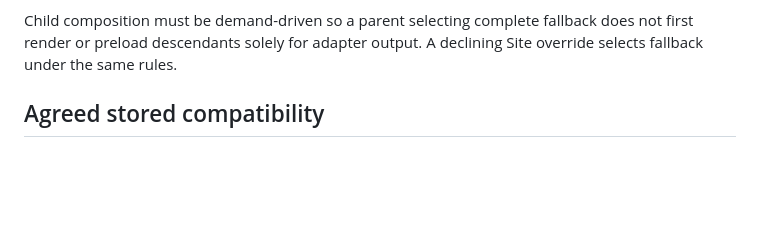
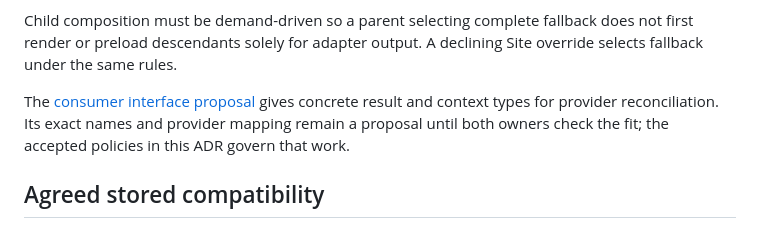
Before and after one commit to Quick-Release/gq-content, a Markdown page: docs/adr/0009-render-gq-design-blocks-with-gq-designs-html-adapter.md, the part around the change. Rendered like a GitHub page; blank space fills up the shorter version.

Commit message:
docs: propose content renderer injection interface for issue 42

```diff
--- a/docs/adr/0009-render-gq-design-blocks-with-gq-designs-html-adapter.md
+++ b/docs/adr/0009-render-gq-design-blocks-with-gq-designs-html-adapter.md
@@ -87,6 +87,11 @@ importing private Design types.
 Child composition must be demand-driven so a parent selecting complete fallback
 does not first render or preload descendants solely for adapter output. A
 declining Site override selects fallback under the same rules.
+
+The [consumer interface proposal](../specs/issue-42-renderer-interface.md) gives
+concrete result and context types for provider reconciliation. Its exact names
+and provider mapping remain a proposal until both owners check the fit; the
+accepted policies in this ADR govern that work.
 
 ## Agreed stored compatibility
 
```
Also changed, not shown: docs/specs/issue-42-renderer-interface.md (added, +170 -0 lines).
